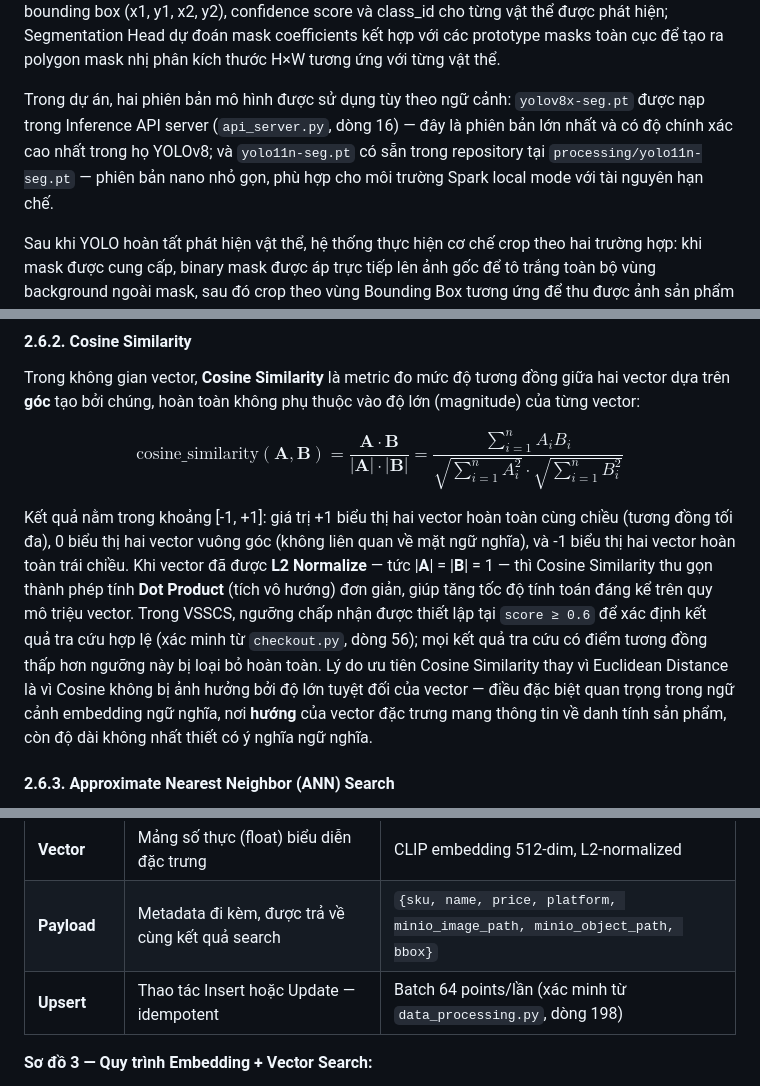
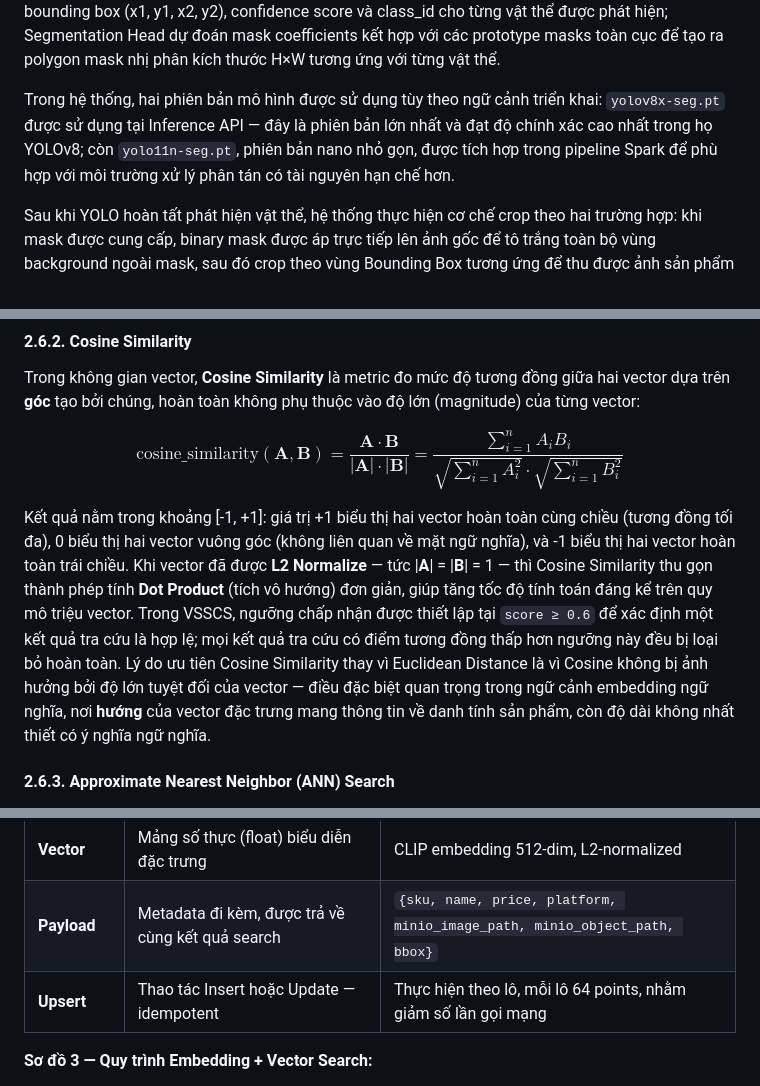
Before and after one commit to tgkiet/smart-checkout, a Markdown page: bao_cao_chuong1_2.md, 3 parts joined by grey strips. GitHub-like rendering.

```diff
--- a/bao_cao_chuong1_2.md
+++ b/bao_cao_chuong1_2.md
@@ -297,7 +297,7 @@ flowchart TD
 
 Kiến trúc YOLO hiện đại (YOLOv8/YOLO11) được cấu thành từ ba thành phần chính có vai trò phân cấp rõ ràng. **Backbone** sử dụng các khối C2f (Cross Stage Partial with 2 convolutions fast) để trích xuất feature maps ở ba tỉ lệ không gian khác nhau (P3, P4, P5) từ ảnh đầu vào, cân bằng giữa tốc độ tính toán và độ phong phú của đặc trưng học được. **Neck** tích hợp hai module bổ trợ nhau: Feature Pyramid Network (FPN) theo hướng top-down giúp truyền thông tin ngữ nghĩa từ tầng sâu xuống tầng nông để phát hiện tốt cả vật thể lớn lẫn nhỏ, trong khi Path Aggregation Network (PAN) theo hướng bottom-up bổ sung luồng thông tin từ tầng nông lên để tăng cường khả năng định vị chính xác vị trí vật thể. **Head** tách thành hai nhánh song song: Detection Head thực hiện hồi quy tọa độ bounding box (x1, y1, x2, y2), confidence score và class_id cho từng vật thể được phát hiện; Segmentation Head dự đoán mask coefficients kết hợp với các prototype masks toàn cục để tạo ra polygon mask nhị phân kích thước H×W tương ứng với từng vật thể.
 
-Trong dự án, hai phiên bản mô hình được sử dụng tùy theo ngữ cảnh: `yolov8x-seg.pt` được nạp trong Inference API server (`api_server.py`, dòng 16) — đây là phiên bản lớn nhất và có độ chính xác cao nhất trong họ YOLOv8; và `yolo11n-seg.pt` có sẵn trong repository tại `processing/yolo11n-seg.pt` — phiên bản nano nhỏ gọn, phù hợp cho môi trường Spark local mode với tài nguyên hạn chế.
+Trong hệ thống, hai phiên bản mô hình được sử dụng tùy theo ngữ cảnh triển khai: `yolov8x-seg.pt` được sử dụng tại Inference API — đây là phiên bản lớn nhất và đạt độ chính xác cao nhất trong họ YOLOv8; còn `yolo11n-seg.pt`, phiên bản nano nhỏ gọn, được tích hợp trong pipeline Spark để phù hợp với môi trường xử lý phân tán có tài nguyên hạn chế hơn.
 
 Sau khi YOLO hoàn tất phát hiện vật thể, hệ thống thực hiện cơ chế crop theo hai trường hợp: khi mask được cung cấp, binary mask được áp trực tiếp lên ảnh gốc để tô trắng toàn bộ vùng background ngoài mask, sau đó crop theo vùng Bounding Box tương ứng để thu được ảnh sản phẩm trên nền trắng (`mask_applied=True`); khi không có mask khả dụng, hệ thống thực hiện fallback sang phương án crop thẳng theo Bounding Box mà không áp mask (`mask_applied=False`). Trong cả hai trường hợp, hệ thống chỉ giữ lại **vật thể có confidence score cao nhất** sau khi sắp xếp giảm dần — vì mỗi ảnh sản phẩm thương mại điện tử về cơ bản chỉ chứa một sản phẩm chính là đối tượng nhận diện.
 
@@ -349,7 +349,7 @@ Trong không gian vector, **Cosine Similarity** là metric đo mức độ tươ
 
 $$\text{cosine\_similarity}(\mathbf{A}, \mathbf{B}) = \frac{\mathbf{A} \cdot \mathbf{B}}{|\mathbf{A}| \cdot |\mathbf{B}|} = \frac{\sum_{i=1}^{n} A_i B_i}{\sqrt{\sum_{i=1}^{n} A_i^2} \cdot \sqrt{\sum_{i=1}^{n} B_i^2}}$$
 
-Kết quả nằm trong khoảng [-1, +1]: giá trị +1 biểu thị hai vector hoàn toàn cùng chiều (tương đồng tối đa), 0 biểu thị hai vector vuông góc (không liên quan về mặt ngữ nghĩa), và -1 biểu thị hai vector hoàn toàn trái chiều. Khi vector đã được **L2 Normalize** — tức |**A**| = |**B**| = 1 — thì Cosine Similarity thu gọn thành phép tính **Dot Product** (tích vô hướng) đơn giản, giúp tăng tốc độ tính toán đáng kể trên quy mô triệu vector. Trong VSSCS, ngưỡng chấp nhận được thiết lập tại `score ≥ 0.6` để xác định kết quả tra cứu hợp lệ (xác minh từ `checkout.py`, dòng 56); mọi kết quả tra cứu có điểm tương đồng thấp hơn ngưỡng này bị loại bỏ hoàn toàn. Lý do ưu tiên Cosine Similarity thay vì Euclidean Distance là vì Cosine không bị ảnh hưởng bởi độ lớn tuyệt đối của vector — điều đặc biệt quan trọng trong ngữ cảnh embedding ngữ nghĩa, nơi **hướng** của vector đặc trưng mang thông tin về danh tính sản phẩm, còn độ dài không nhất thiết có ý nghĩa ngữ nghĩa.
+Kết quả nằm trong khoảng [-1, +1]: giá trị +1 biểu thị hai vector hoàn toàn cùng chiều (tương đồng tối đa), 0 biểu thị hai vector vuông góc (không liên quan về mặt ngữ nghĩa), và -1 biểu thị hai vector hoàn toàn trái chiều. Khi vector đã được **L2 Normalize** — tức |**A**| = |**B**| = 1 — thì Cosine Similarity thu gọn thành phép tính **Dot Product** (tích vô hướng) đơn giản, giúp tăng tốc độ tính toán đáng kể trên quy mô triệu vector. Trong VSSCS, ngưỡng chấp nhận được thiết lập tại `score ≥ 0.6` để xác định một kết quả tra cứu là hợp lệ; mọi kết quả tra cứu có điểm tương đồng thấp hơn ngưỡng này đều bị loại bỏ hoàn toàn. Lý do ưu tiên Cosine Similarity thay vì Euclidean Distance là vì Cosine không bị ảnh hưởng bởi độ lớn tuyệt đối của vector — điều đặc biệt quan trọng trong ngữ cảnh embedding ngữ nghĩa, nơi **hướng** của vector đặc trưng mang thông tin về danh tính sản phẩm, còn độ dài không nhất thiết có ý nghĩa ngữ nghĩa.
 
 #### 2.6.3. Approximate Nearest Neighbor (ANN) Search
 
@@ -367,7 +367,7 @@ Kết quả nằm trong khoảng [-1, +1]: giá trị +1 biểu thị hai vector
 | **Point** | Đơn vị lưu trữ cơ bản: `{id, vector, payload}` | Mỗi object sản phẩm đã crop tương ứng với 1 point |
 | **Vector** | Mảng số thực (float) biểu diễn đặc trưng | CLIP embedding 512-dim, L2-normalized |
 | **Payload** | Metadata đi kèm, được trả về cùng kết quả search | `{sku, name, price, platform, minio_image_path, minio_object_path, bbox}` |
-| **Upsert** | Thao tác Insert hoặc Update — idempotent | Batch 64 points/lần (xác minh từ `data_processing.py`, dòng 198) |
+| **Upsert** | Thao tác Insert hoặc Update — idempotent | Thực hiện theo lô, mỗi lô 64 points, nhằm giảm số lần gọi mạng |
 
 **Sơ đồ 3 — Quy trình Embedding + Vector Search:**
 
```
Also changed, not shown: other parts of bao_cao_chuong1_2.md (+6 -6 lines).
